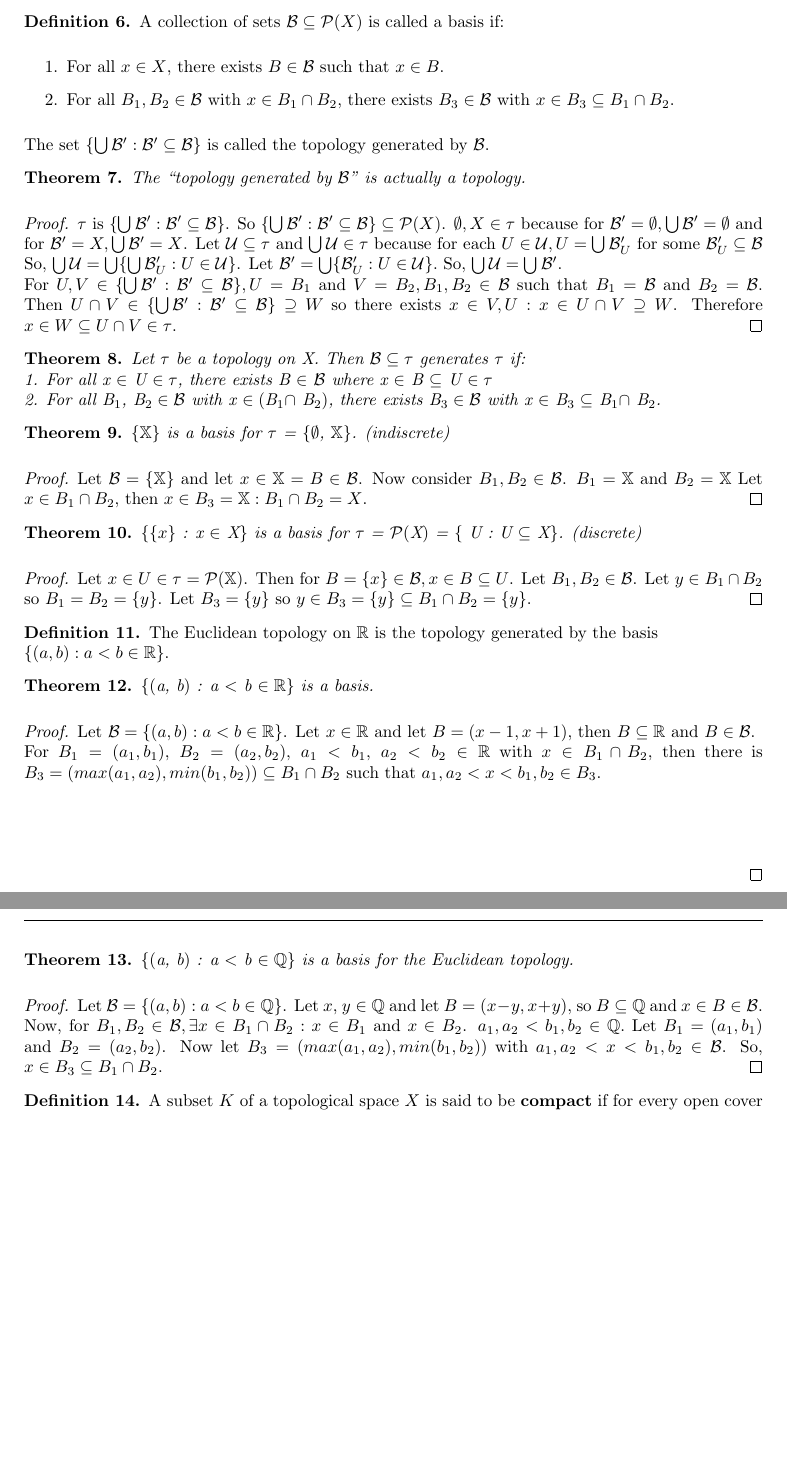
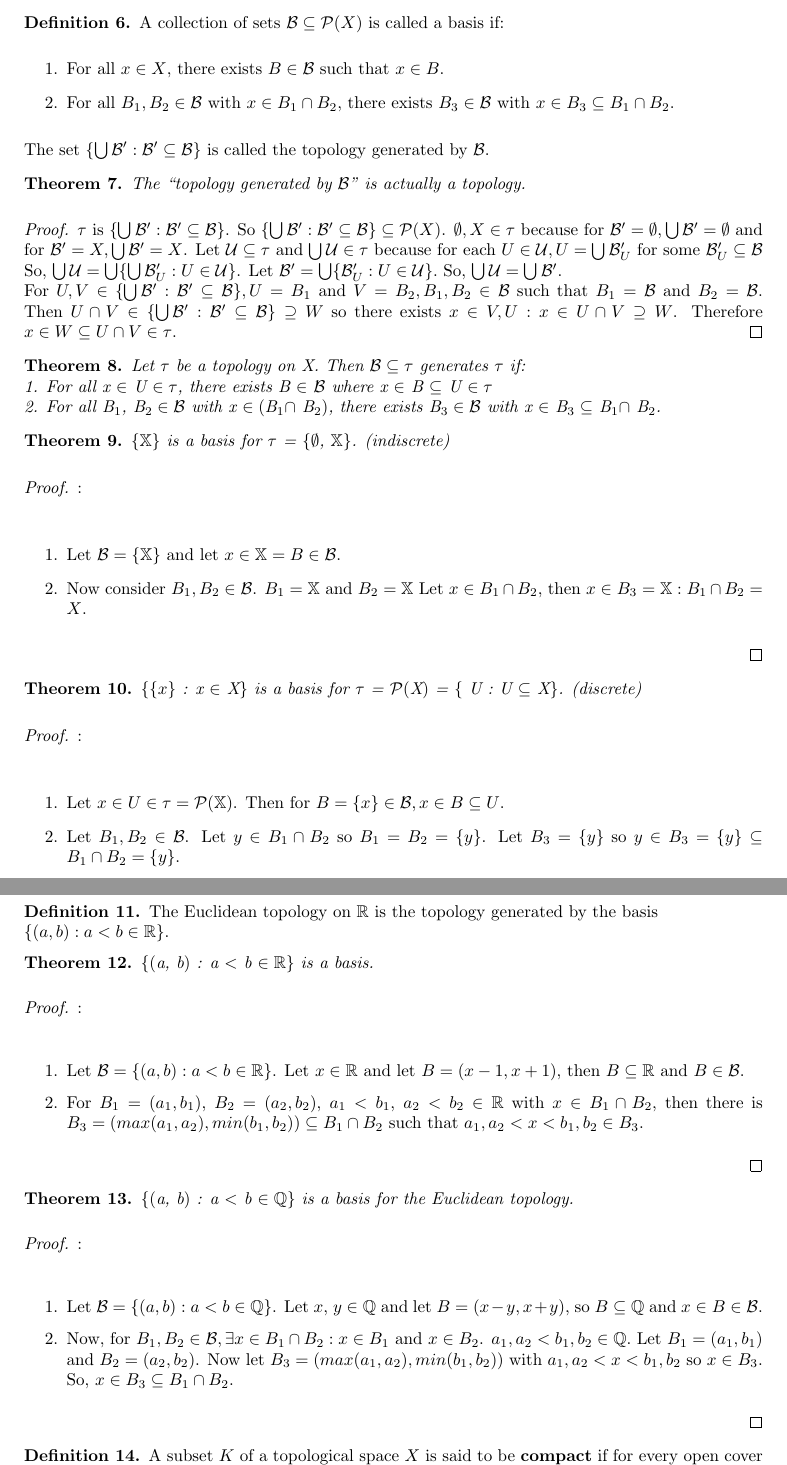
Before and after one commit to StevenClontz/martin-directed-reading, a LaTeX document (project.tex): two parts of pages 2 and 3 of 3 before the commit and two parts of pages 2 and 3 of 4 after it, joined at a grey line, cut so that both start at the same text, the shorter picture padded with empty space. Compiled offline with pdfLaTeX.

Commit message:
Updating to include enumeration

```diff
--- a/project.tex
+++ b/project.tex
@@ -97,15 +97,21 @@
 	\begin{theorem}
 	$\lbrace\mathbb{X}\rbrace$ is a basis for $\tau$ = $\lbrace\emptyset$, $\mathbb{X}\rbrace$. (indiscrete)
 	\end{theorem}
-	\begin{proof}
-	Let $\mathcal{B} = \lbrace\mathbb{X}\rbrace$ and let $x \in \mathbb{X} = B \in \mathcal{B}$. Now consider $B_1, B_2 \in \mathcal{B}$. $B_1 = \mathbb{X}$ and $B_2 = \mathbb{X}$ Let $x \in B_1 \cap B_2$, then $x \in B_3 = \mathbb{X} : B_1 \cap B_2 = X$.
+	\begin{proof}:\newline
+	\begin{enumerate}
+		\item Let $\mathcal{B} = \lbrace\mathbb{X}\rbrace$ and let $x \in \mathbb{X} = B \in \mathcal{B}$.
+		\item Now consider $B_1, B_2 \in \mathcal{B}$. $B_1 = \mathbb{X}$ and $B_2 = \mathbb{X}$ Let $x \in B_1 \cap B_2$, then $x \in B_3 = \mathbb{X} : B_1 \cap B_2 = X$.
+	\end{enumerate}
 	\end{proof}
 
 	\begin{theorem}
 	$\lbrace\lbrace x \rbrace$ : x $\in$ X$\rbrace$ is a basis for $\tau$ = $\mathcal{P}($X$)$ = $\lbrace$ U : U $\subseteq$ X$\rbrace$. (discrete)
 	\end{theorem}
-	\begin{proof}
-	Let $x \in U \in \tau = \mathcal{P}(\mathbb{X})$. Then for $B = \lbrace x \rbrace \in \mathcal{B}, x \in B \subseteq U$. Let $B_1, B_2 \in \mathcal{B}$. Let $y \in B_1 \cap B_2$ so $B_1 = B_2 = \lbrace y \rbrace$. Let $B_3 = \lbrace y \rbrace$ so $y \in B_3 = \lbrace y \rbrace \subseteq B_1 \cap B_2 = \lbrace y \rbrace$.
+	\begin{proof}:\newline
+		\begin{enumerate}
+			\item Let $x \in U \in \tau = \mathcal{P}(\mathbb{X})$. Then for $B = \lbrace x \rbrace \in \mathcal{B}, x \in B \subseteq U$.
+			\item Let $B_1, B_2 \in \mathcal{B}$. Let $y \in B_1 \cap B_2$ so $B_1 = B_2 = \lbrace y \rbrace$. Let $B_3 = \lbrace y \rbrace$ so $y \in B_3 = \lbrace y \rbrace \subseteq B_1 \cap B_2 = \lbrace y \rbrace$.
+		\end{enumerate}
 	\end{proof}
 
 	\begin{definition}
@@ -115,15 +121,21 @@
 	\begin{theorem}
 	$\lbrace($a, b$)$ : a $<$ b $\in \mathbb{R}\rbrace$ is a basis.
 	\end{theorem}
-	\begin{proof}
-	Let $\mathcal{B} = \lbrace (a, b) : a < b \in \mathbb{R} \rbrace$. Let $x \in \mathbb{R}$ and let $B = (x-1, x+1)$, then $B \subseteq \mathbb{R}$ and $B \in \mathcal{B}$. \newline For $B_1 = (a_1, b_1)$, $B_2 = (a_2, b_2)$, $a_1<b_1$, $a_2<b_2 \in \mathbb{R}$ with $x \in B_1 \cap B_2$, then there is $B_3 = ( max(a_1, a_2), min(b_1, b_2) ) \subseteq B_1 \cap B_2$ such that $a_1,a_2<x<b_1,b_2 \in B_3$.\newline\newline\newline\newline\newline
+	\begin{proof}:\newline
+		\begin{enumerate}
+			\item Let $\mathcal{B} = \lbrace (a, b) : a < b \in \mathbb{R} \rbrace$. Let $x \in \mathbb{R}$ and let $B = (x-1, x+1)$, then $B \subseteq \mathbb{R}$ and $B \in \mathcal{B}$.
+			\item For $B_1 = (a_1, b_1)$, $B_2 = (a_2, b_2)$, $a_1<b_1$, $a_2<b_2 \in \mathbb{R}$ with $x \in B_1 \cap B_2$, then there is $B_3 = ( max(a_1, a_2), min(b_1, b_2) ) \subseteq B_1 \cap B_2$ such that $a_1,a_2<x<b_1,b_2 \in B_3$.
+		\end{enumerate}
 	\end{proof}
 
 	\begin{theorem}
 	$\lbrace($a, b$)$ : a $<$ b $\in \mathbb{Q}\rbrace$ is a basis for the Euclidean topology.
 	\end{theorem}
-	\begin{proof}
-	Let $\mathcal{B} = \lbrace (a, b) : a<b \in \mathbb{Q}\rbrace$. Let $x$, $y \in \mathbb{Q}$ and let $B = (x-y, x+y)$, so $B \subseteq \mathbb{Q}$ and $x \in B \in \mathcal{B}$. Now, for $B_1, B_2 \in \mathcal{B}, \exists x \in B_1 \cap B_2 : x \in B_1$ and $x \in B_2$. $a_1, a_2 < b_1, b_2 \in \mathbb{Q}.$ Let $B_1 = (a_1, b_1)$ and $B_2 = (a_2, b_2)$. Now let $B_3 = (max(a_1,a_2), min(b_1,b_2))$ with $a_1,a_2<x<b_1,b_2 \in \mathcal{B}$. So, $x \in B_3 \subseteq B_1 \cap B_2$.
+	\begin{proof}:\newline
+		\begin{enumerate}
+		\item Let $\mathcal{B} = \lbrace (a, b) : a<b \in \mathbb{Q}\rbrace$. Let $x$, $y \in \mathbb{Q}$ and let $B = (x-y, x+y)$, so $B \subseteq \mathbb{Q}$ and $x \in B \in \mathcal{B}$.
+		\item Now, for $B_1, B_2 \in \mathcal{B}, \exists x \in B_1 \cap B_2 : x \in B_1$ and $x \in B_2$. $a_1, a_2 < b_1, b_2 \in \mathbb{Q}.$ Let $B_1 = (a_1, b_1)$ and $B_2 = (a_2, b_2)$. Now let $B_3 = (max(a_1,a_2), min(b_1,b_2))$ with $a_1,a_2<x<b_1,b_2$ so $x \in B_3$. So, $x \in B_3 \subseteq B_1 \cap B_2$.
+		\end{enumerate}
 	\end{proof}
 
 	\begin{definition}
```
Also changed, not shown: project.pdf.
